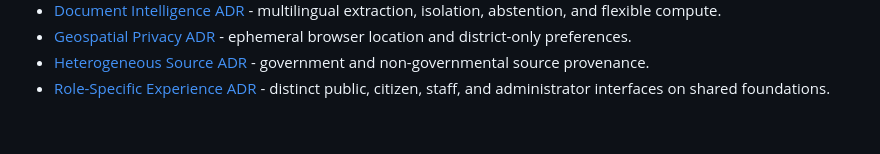
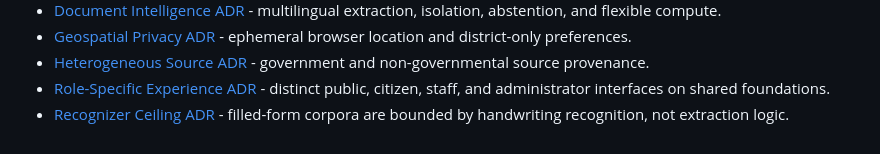
Before and after one commit to shadowfax-505/CiviLens, a Markdown page: docs/MASTER_INDEX.md, the part around the change. Rendered like a GitHub page.

```diff
--- a/docs/MASTER_INDEX.md
+++ b/docs/MASTER_INDEX.md
@@ -72,3 +72,4 @@ This index is the entry point for the CivicLens Enterprise v1.0 handbook. Read t
 - [Geospatial Privacy ADR](adr/ADR-012-V2-Geospatial-Privacy.md) - ephemeral browser location and district-only preferences.
 - [Heterogeneous Source ADR](adr/ADR-013-V2-Heterogeneous-Public-Sources.md) - government and non-governmental source provenance.
 - [Role-Specific Experience ADR](adr/ADR-014-V2-Role-Specific-Experience-Shells.md) - distinct public, citizen, staff, and administrator interfaces on shared foundations.
+- [Recognizer Ceiling ADR](adr/ADR-015-Recognizer-Ceiling-On-Filled-Forms.md) - filled-form corpora are bounded by handwriting recognition, not extraction logic.
```
Also changed, not shown: CHANGELOG.md (+1 -0 lines), docs/adr/ADR-015-Recognizer-Ceiling-On-Filled-Forms.md (added, +33 -0 lines).
